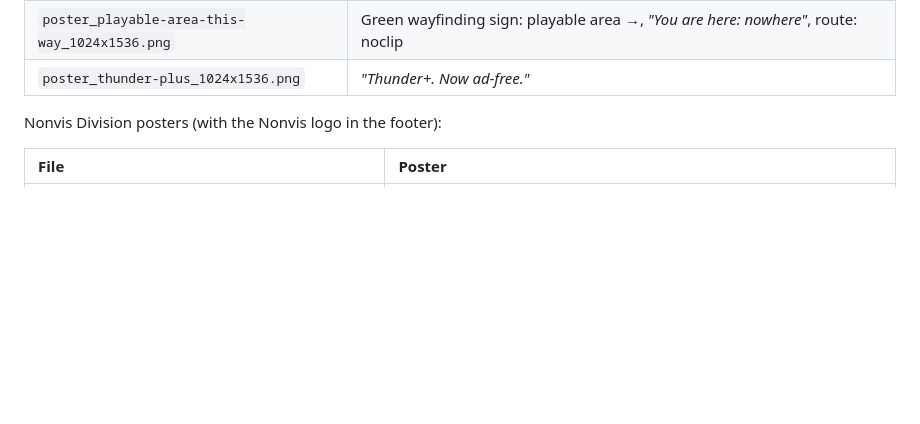
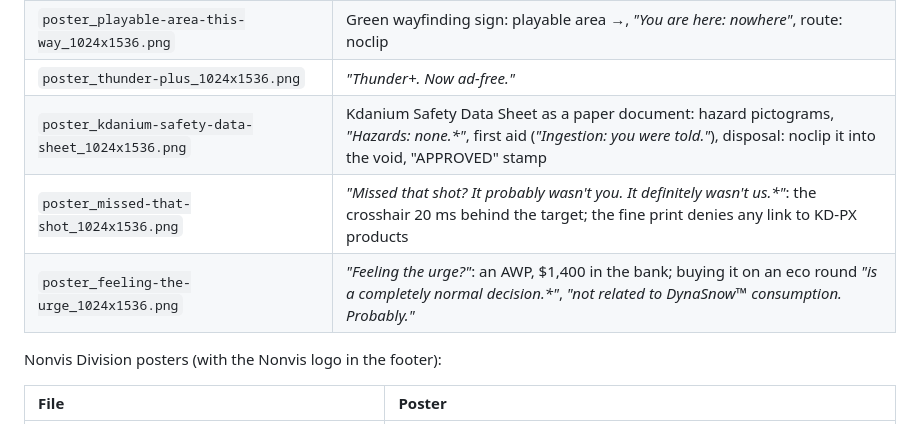
Before and after one commit to KDany/cs2-maps, a Markdown page: docs/vpk-industries.md, the part around the change. GitHub-like rendering; blank space fills up the shorter version.

Commit message:
docs: add the Kdanium safety data sheet and two side effect posters
Co-Authored-By: Claude Opus 5.5 <noreply@anthropic.com>
Claude-Session: https://claude.ai/code/session_01TPtXe8YEjXWuXNmFgmXabW

```diff
--- a/docs/vpk-industries.md
+++ b/docs/vpk-industries.md
@@ -188,6 +188,9 @@ Posters (1024×1536) for the walls of the rooms, same folder:
 | `poster_wash-your-hands_1024x1536.png` | *"Wash your hands."*: a tap running Kd₂O, soap bubbles; Kdanium residue may cause local rain, mild glowing, unscheduled weather |
 | `poster_playable-area-this-way_1024x1536.png` | Green wayfinding sign: playable area →, *"You are here: nowhere"*, route: noclip |
 | `poster_thunder-plus_1024x1536.png` | *"Thunder+. Now ad-free."* |
+| `poster_kdanium-safety-data-sheet_1024x1536.png` | Kdanium Safety Data Sheet as a paper document: hazard pictograms, *"Hazards: none.\*"*, first aid (*"Ingestion: you were told."*), disposal: noclip it into the void, "APPROVED" stamp |
+| `poster_missed-that-shot_1024x1536.png` | *"Missed that shot? It probably wasn't you. It definitely wasn't us.\*"*: the crosshair 20 ms behind the target; the fine print denies any link to KD-PX products |
+| `poster_feeling-the-urge_1024x1536.png` | *"Feeling the urge?"*: an AWP, $1,400 in the bank; buying it on an eco round *"is a completely normal decision.\*"*, *"not related to DynaSnow™ consumption. Probably."* |
 
 Nonvis Division posters (with the Nonvis logo in the footer):
 
```
Also changed, not shown: docs/images/vpk-industries/poster_kdanium-safety-data-sheet_1024x1536.png (added), 2 other files.
